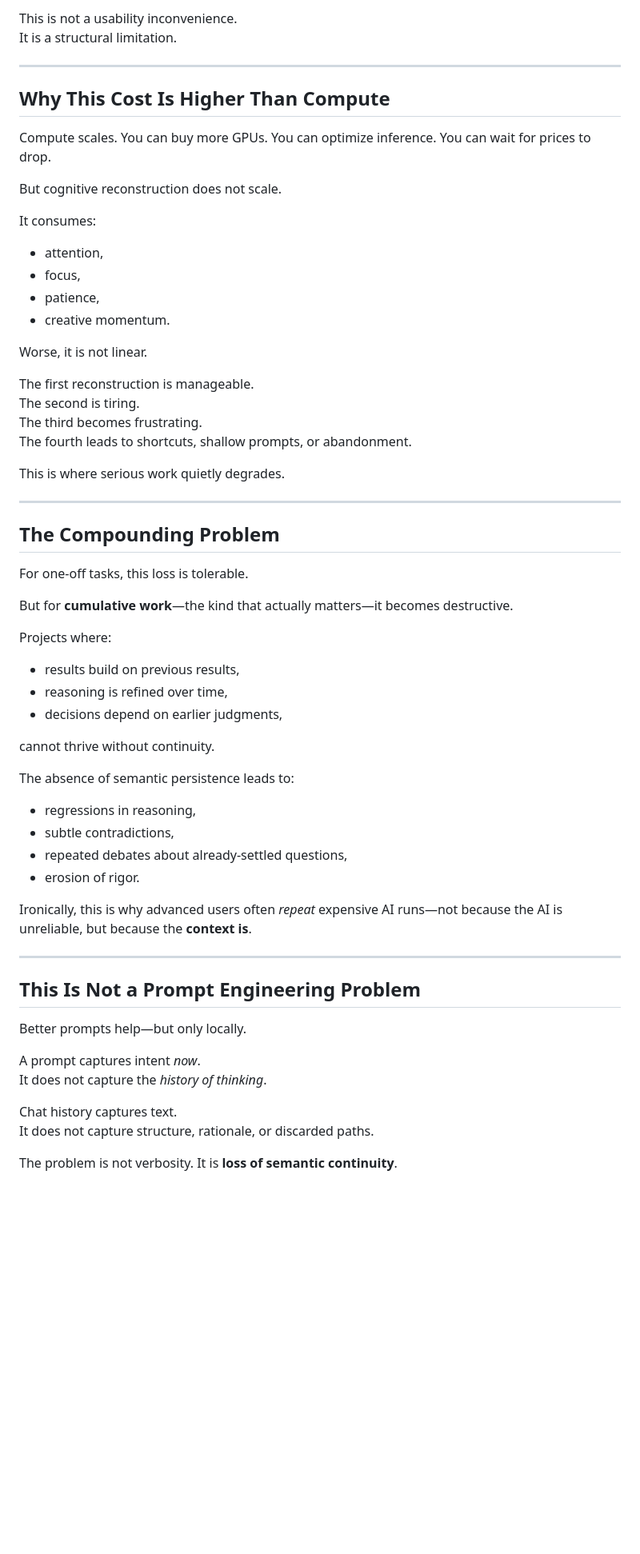
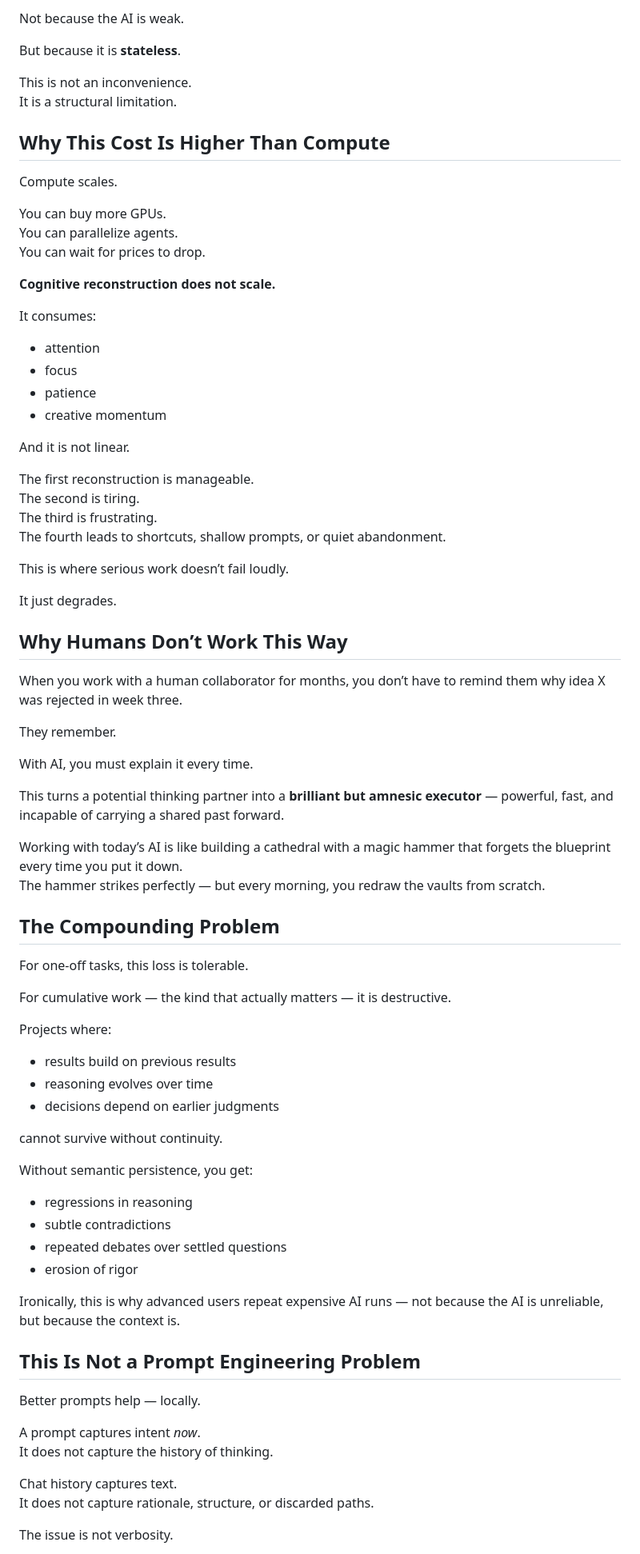
Before and after one commit to giorgioroth/ContinuumPort, a Markdown page: docs/AI_Cognitive_Reconstruction_Cost.md, the part around one of its changes. Shown at 80% size. GitHub-like rendering; blank space fills up the shorter version.

```diff
--- a/docs/AI_Cognitive_Reconstruction_Cost.md
+++ b/docs/AI_Cognitive_Reconstruction_Cost.md
@@ -53,68 +75,84 @@ but because it is **stateless**.
 
-This is not a usability inconvenience.
+Not because the AI is weak.
+
+But because it is **stateless**.
+
+This is not an inconvenience.
 It is a structural limitation.
-
----
 
 ## Why This Cost Is Higher Than Compute
 
 Compute scales.
+
 You can buy more GPUs.
-You can optimize inference.
+You can parallelize agents.
 You can wait for prices to drop.
 
-But cognitive reconstruction does not scale.
+**Cognitive reconstruction does not scale.**
 
 It consumes:
-- attention,
-- focus,
-- patience,
-- creative momentum.
 
-Worse, it is not linear.
+- attention
+- focus
+- patience
+- creative momentum
+
+And it is not linear.
 
 The first reconstruction is manageable.
 The second is tiring.
-The third becomes frustrating.
-The fourth leads to shortcuts, shallow prompts, or abandonment.
+The third is frustrating.
+The fourth leads to shortcuts, shallow prompts, or quiet abandonment.
 
-This is where serious work quietly degrades.
+This is where serious work doesn’t fail loudly.
 
----
+It just degrades.
+
+## Why Humans Don’t Work This Way
+
+When you work with a human collaborator for months, you don’t have to remind them why idea X was rejected in week three.
+
+They remember.
+
+With AI, you must explain it every time.
+
+This turns a potential thinking partner into a **brilliant but amnesic executor** — powerful, fast, and incapable of carrying a shared past forward.
+
+Working with today’s AI is like building a cathedral with a magic hammer that forgets the blueprint every time you put it down.
+The hammer strikes perfectly — but every morning, you redraw the vaults from scratch.
 
 ## The Compounding Problem
 
 For one-off tasks, this loss is tolerable.
 
-But for **cumulative work**—the kind that actually matters—it becomes destructive.
+For cumulative work — the kind that actually matters — it is destructive.
 
 Projects where:
-- results build on previous results,
-- reasoning is refined over time,
-- decisions depend on earlier judgments,
 
-cannot thrive without continuity.
+- results build on previous results
+- reasoning evolves over time
+- decisions depend on earlier judgments
 
-The absence of semantic persistence leads to:
-- regressions in reasoning,
-- subtle contradictions,
-- repeated debates about already-settled questions,
-- erosion of rigor.
+cannot survive without continuity.
 
-Ironically, this is why advanced users often *repeat* expensive AI runs—not because the AI is unreliable, but because the **context is**.
+Without semantic persistence, you get:
 
----
+- regressions in reasoning
+- subtle contradictions
+- repeated debates over settled questions
+- erosion of rigor
+
+Ironically, this is why advanced users repeat expensive AI runs — not because the AI is unreliable, but because the context is.
 
 ## This Is Not a Prompt Engineering Problem
 
-Better prompts help—but only locally.
+Better prompts help — locally.
 
 A prompt captures intent *now*.
-It does not capture the *history of thinking*.
+It does not capture the history of thinking.
 
 Chat history captures text.
-It does not capture structure, rationale, or discarded paths.
+It does not capture rationale, structure, or discarded paths.
 
-The problem is not verbosity.
-It is **loss of semantic continuity**.
+The issue is not verbosity.
 
```
Also changed, not shown: other parts of docs/AI_Cognitive_Reconstruction_Cost.md (+76 -48 lines).
